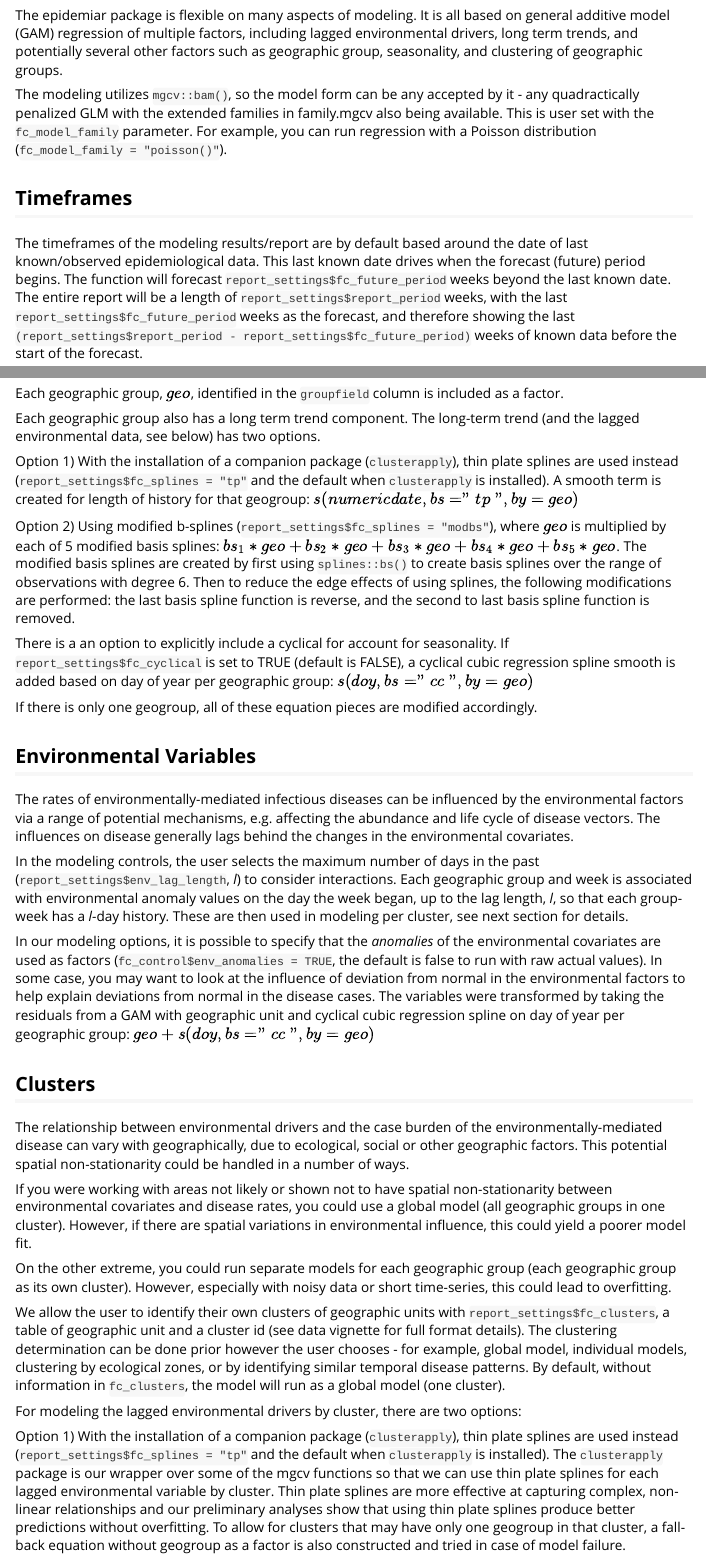
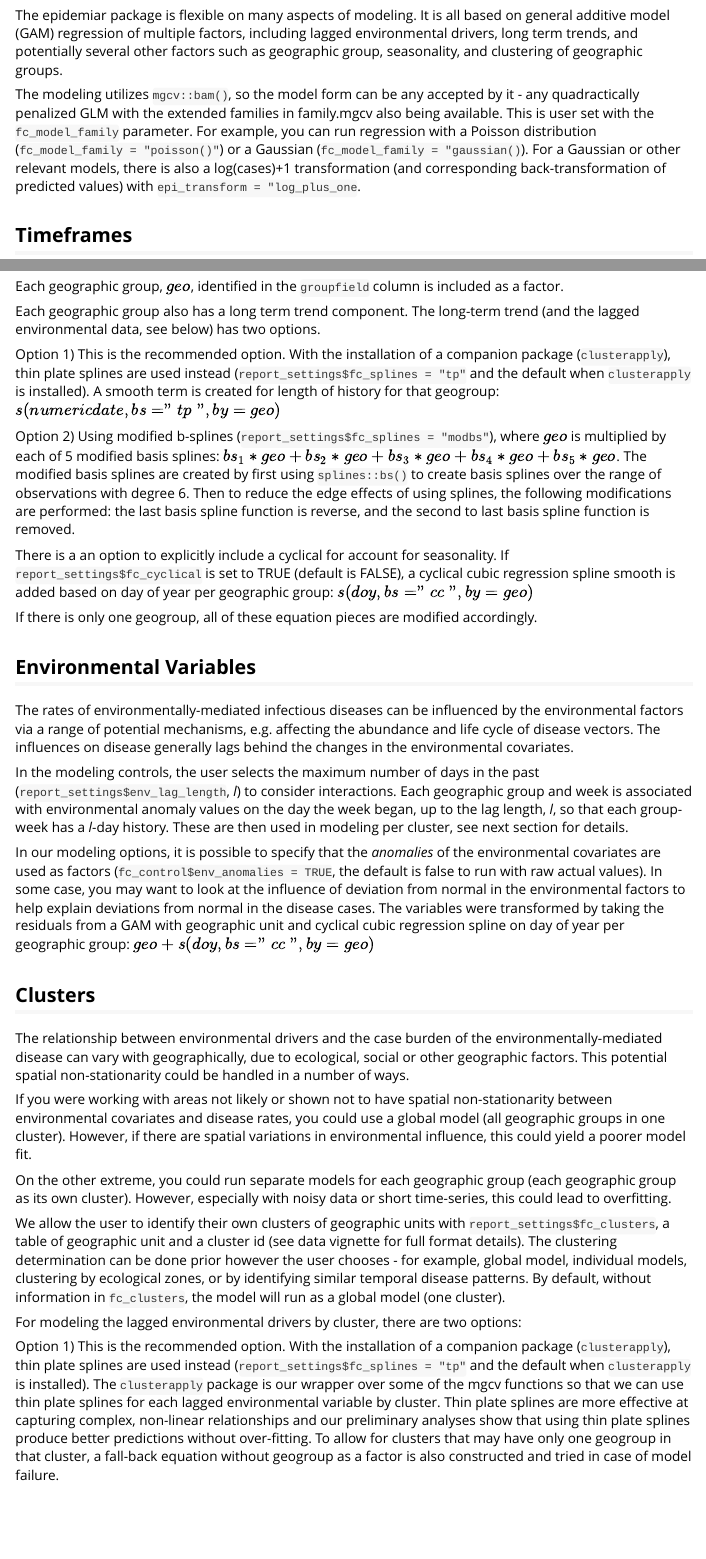
Before and after one commit to EcoGRAPH/epidemiar, an R Markdown document (vignettes/overview-epidemiar.Rmd): the page in a window 1100 px wide, from 1610 px down, and a second part further down, joined at a grey line. Rendered offline with R 4.5, knitr and Pandoc, with nearby package versions.

Commit message:
Minor corrections to vignettes

```diff
--- a/vignettes/overview-epidemiar.Rmd
+++ b/vignettes/overview-epidemiar.Rmd
@@ -69,7 +69,7 @@ The main requirements for using this package are:
 
 The epidemiar package is flexible on many aspects of modeling. It is all based on general additive model (GAM) regression of multiple factors, including lagged environmental drivers, long term trends, and potentially several other factors such as geographic group, seasonality, and clustering of geographic groups.
 
-The modeling utilizes `mgcv::bam()`, so the model form can be any accepted by it - any quadractically penalized GLM with the extended families in family.mgcv also being available. This is user set with the `fc_model_family` parameter. For example, you can run regression with a Poisson distribution (`fc_model_family = "poisson()"`).
+The modeling utilizes `mgcv::bam()`, so the model form can be any accepted by it - any quadractically penalized GLM with the extended families in family.mgcv also being available. This is user set with the `fc_model_family` parameter. For example, you can run regression with a Poisson distribution (`fc_model_family = "poisson()"`) or a Gaussian (`fc_model_family = "gaussian()`). For a Gaussian or other relevant models, there is also a log(cases)+1 transformation (and corresponding back-transformation of predicted values) with `epi_transform = "log_plus_one`.
 
 ## Timeframes
 
@@ -84,7 +84,7 @@ Each geographic group, $geo$, identified in the `groupfield` column is included
 
 Each geographic group also has a long term trend component. The long-term trend (and the lagged environmental data, see below) has two options.
 
-Option 1) With the installation of a companion package (`clusterapply`), thin plate splines are used instead (`report_settings$fc_splines = "tp"` and the default when `clusterapply` is installed). A smooth term is created for length of history for that geogroup: $s(numericdate, bs = "tp", by = geo)$
+Option 1) This is the recommended option. With the installation of a companion package (`clusterapply`), thin plate splines are used instead (`report_settings$fc_splines = "tp"` and the default when `clusterapply` is installed). A smooth term is created for length of history for that geogroup: $s(numericdate, bs = "tp", by = geo)$
 
 Option 2) Using modified b-splines (`report_settings$fc_splines = "modbs"`), where $geo$ is multiplied by each of 5 modified basis splines: $bs_1 * geo + bs_2 * geo + bs_3 * geo + bs_4 * geo + bs_5 * geo$.
 The modified basis splines are created by first using `splines::bs()` to create basis splines over the range of observations with degree 6. Then to reduce the edge effects of using splines, the following modifications are performed: the last basis spline function is reverse, and the second to last basis spline function is removed.
@@ -114,5 +114,5 @@ We allow the user to identify their own clusters of geographic units with `repor
 
 For modeling the lagged environmental drivers by cluster, there are two options:
 
-Option 1) With the installation of a companion package (`clusterapply`), thin plate splines are used instead (`report_settings$fc_splines = "tp"` and the default when `clusterapply` is installed). The `clusterapply` package is our wrapper over some of the mgcv functions so that we can use thin plate splines for each lagged environmental variable by cluster. Thin plate splines are more effective at capturing complex, non-linear relationships and our preliminary analyses show that using thin plate splines produce better predictions without overfitting. To allow for clusters that may have only one geogroup in that cluster, a fall-back equation without geogroup as a factor is also constructed and tried in case of model failure.
+Option 1) This is the recommended option. With the installation of a companion package (`clusterapply`), thin plate splines are used instead (`report_settings$fc_splines = "tp"` and the default when `clusterapply` is installed). The `clusterapply` package is our wrapper over some of the mgcv functions so that we can use thin plate splines for each lagged environmental variable by cluster. Thin plate splines are more effective at capturing complex, non-linear relationships and our preliminary analyses show that using thin plate splines produce better predictions without over-fitting. To allow for clusters that may have only one geogroup in that cluster, a fall-back equation without geogroup as a factor is also constructed and tried in case of model failure.
 
```
Also changed, not shown: vignettes/data-modeling.Rmd (+7 -7 lines), vignettes/overview-epidemiar.Rmd (2 more changed lines).
